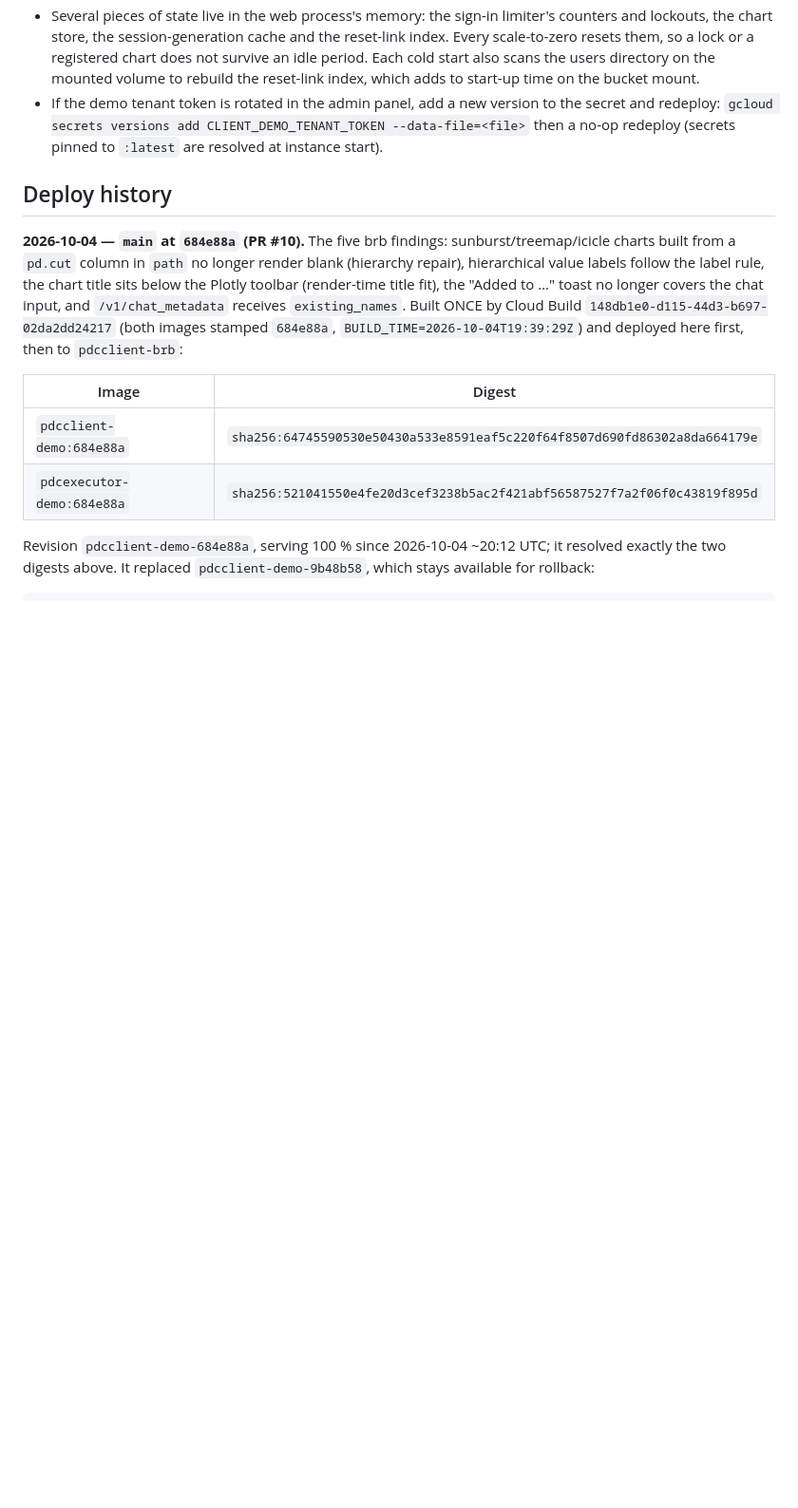
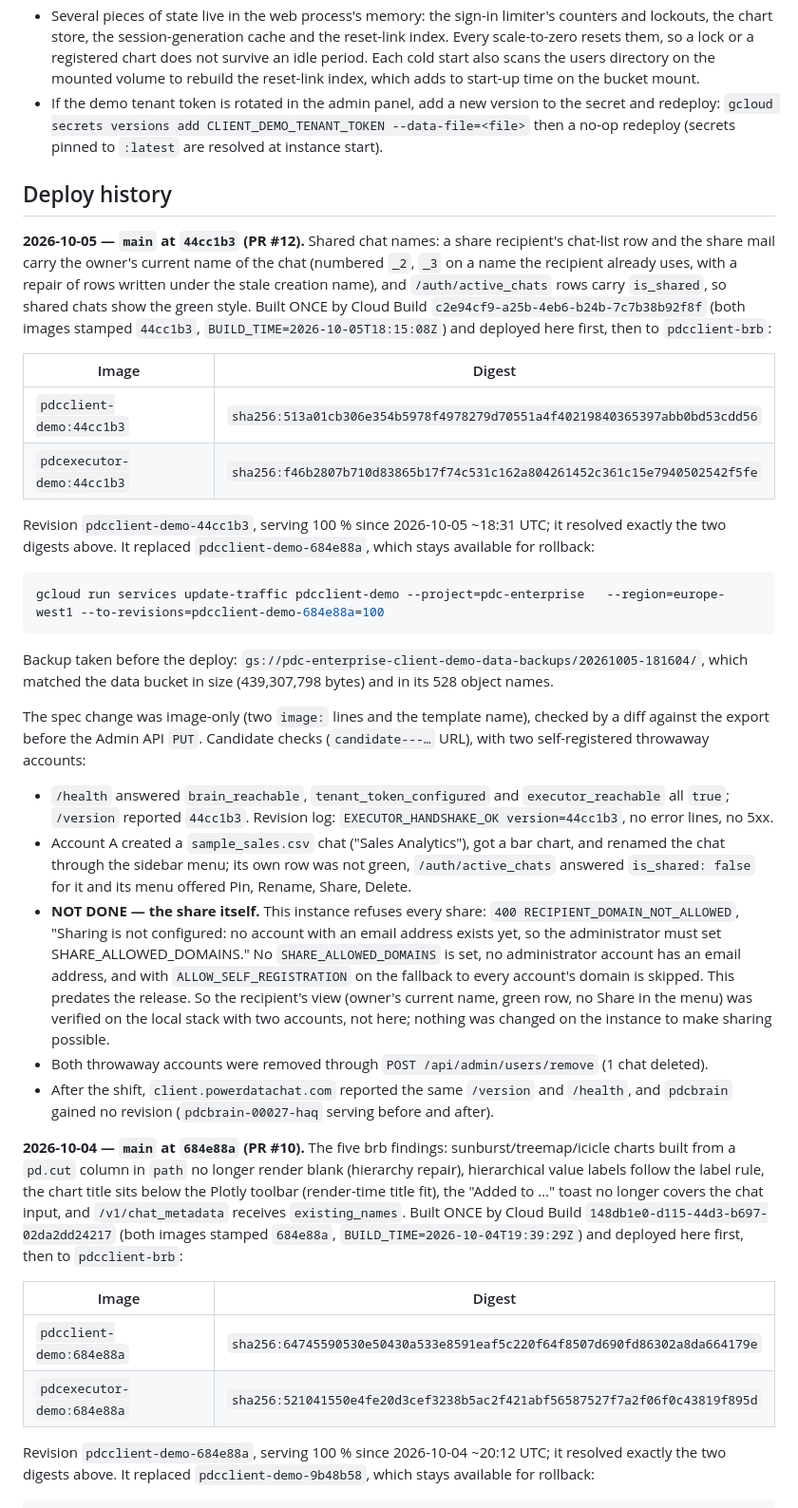
Before and after one commit to aleksloma/PDC_Client, a Markdown page: docs/DEMO_CLOUD_RUN.md, the part around the change. Shown at 95% size. Rendered like a GitHub page; blank space fills up the shorter version.

````diff
--- a/docs/DEMO_CLOUD_RUN.md
+++ b/docs/DEMO_CLOUD_RUN.md
@@ -395,6 +395,57 @@ Remove the check's throwaway account and dashboard afterwards.
 
 ## Deploy history
 
+**2026-10-05 — `main` at `44cc1b3` (PR #12).** Shared chat names: a share
+recipient's chat-list row and the share mail carry the owner's current name
+of the chat (numbered `_2`, `_3` on a name the recipient already uses, with a
+repair of rows written under the stale creation name), and
+`/auth/active_chats` rows carry `is_shared`, so shared chats show the green
+style. Built ONCE by Cloud Build `c2e94cf9-a25b-4eb6-b24b-7c7b38b92f8f` (both
+images stamped `44cc1b3`, `BUILD_TIME=2026-10-05T18:15:08Z`) and deployed here
+first, then to `pdcclient-brb`:
+
+| Image | Digest |
+|---|---|
+| `pdcclient-demo:44cc1b3` | `sha256:513a01cb306e354b5978f4978279d70551a4f40219840365397abb0bd53cdd56` |
+| `pdcexecutor-demo:44cc1b3` | `sha256:f46b2807b710d83865b17f74c531c162a804261452c361c15e7940502542f5fe` |
+
+Revision `pdcclient-demo-44cc1b3`, serving 100 % since 2026-10-05 ~18:31 UTC;
+it resolved exactly the two digests above. It replaced
+`pdcclient-demo-684e88a`, which stays available for rollback:
+
+```bash
+gcloud run services update-traffic pdcclient-demo --project=pdc-enterprise   --region=europe-west1 --to-revisions=pdcclient-demo-684e88a=100
+```
+
+Backup taken before the deploy:
+`gs://pdc-enterprise-client-demo-data-backups/20261005-181604/`, which matched
+the data bucket in size (439,307,798 bytes) and in its 528 object names.
+
+The spec change was image-only (two `image:` lines and the template name),
+checked by a diff against the export before the Admin API `PUT`. Candidate
+checks (`candidate---…` URL), with two self-registered throwaway accounts:
+- `/health` answered `brain_reachable`, `tenant_token_configured` and
+  `executor_reachable` all `true`; `/version` reported `44cc1b3`. Revision
+  log: `EXECUTOR_HANDSHAKE_OK version=44cc1b3`, no error lines, no 5xx.
+- Account A created a `sample_sales.csv` chat ("Sales Analytics"), got a bar
+  chart, and renamed the chat through the sidebar menu; its own row was not
+  green, `/auth/active_chats` answered `is_shared: false` for it and its menu
+  offered Pin, Rename, Share, Delete.
+- **NOT DONE — the share itself.** This instance refuses every share:
+  `400 RECIPIENT_DOMAIN_NOT_ALLOWED`, "Sharing is not configured: no account
+  with an email address exists yet, so the administrator must set
+  SHARE_ALLOWED_DOMAINS." No `SHARE_ALLOWED_DOMAINS` is set, no administrator
+  account has an email address, and with `ALLOW_SELF_REGISTRATION` on the
+  fallback to every account's domain is skipped. This predates the release.
+  So the recipient's view (owner's current name, green row, no Share in the
+  menu) was verified on the local stack with two accounts, not here; nothing
+  was changed on the instance to make sharing possible.
+- Both throwaway accounts were removed through `POST /api/admin/users/remove`
+  (1 chat deleted).
+- After the shift, `client.powerdatachat.com` reported the same `/version`
+  and `/health`, and `pdcbrain` gained no revision (`pdcbrain-00027-haq`
+  serving before and after).
+
 **2026-10-04 — `main` at `684e88a` (PR #10).** The five brb findings:
 sunburst/treemap/icicle charts built from a `pd.cut` column in `path` no
 longer render blank (hierarchy repair), hierarchical value labels follow the
````
Also changed, not shown: docs/BRB_CLOUD_RUN.md (+49 -0 lines).
